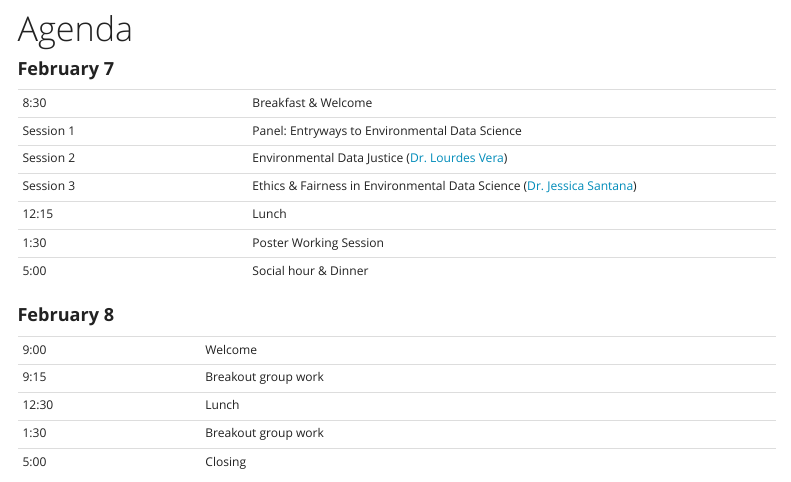
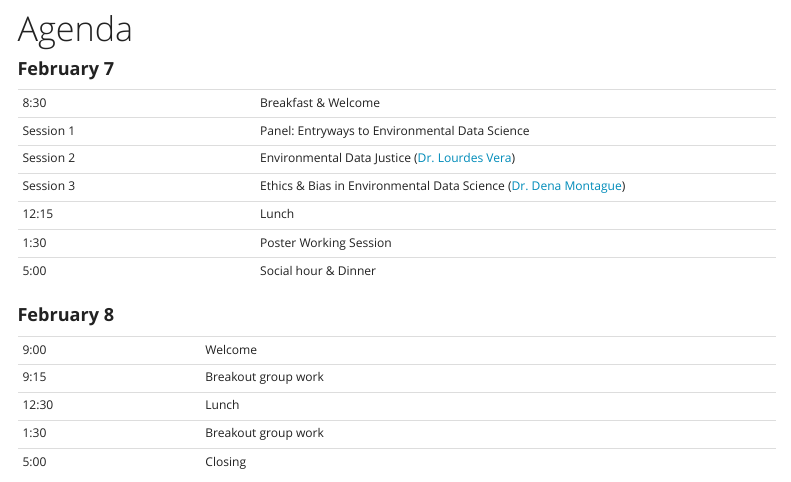
Before and after one commit to EDS-Summit/eds-summit.github.io, a Quarto document (index.qmd): the page in a window 1100 px wide, from 960 px down. Rendered offline with R 4.5, knitr and Pandoc in place of Quarto, with nearby package versions; menus at the side of the page are left out.

Commit message:
swapped out jessica for dena in agenda

```diff
--- a/index.qmd
+++ b/index.qmd
@@ -29,16 +29,15 @@ Participant attendance is not limited by sector, discipline, background, or care
 # Agenda
 
 #### **February 7**
-
-|           |                                                                                                    |
-|----------------------|--------------------------------------------------|
-| 8:30      | Breakfast & Welcome                                                                                |
-| Session 1 | Panel: Entryways to Environmental Data Science                                                     |
-| Session 2 | Environmental Data Justice ([Dr. Lourdes Vera](https://lourdesvera.github.io/))                    |
-| Session 3 | Ethics & Fairness in Environmental Data Science ([Dr. Jessica Santana](https://www.jsantana.org/)) |
-| 12:15     | Lunch                                                                                              |
-| 1:30      | Poster Working Session                                                                             |
-| 5:00      | Social hour & Dinner                                                                               |
+|       |                     |
+|-----------------------|-------------------------------------------------|
+| 8:30      | Breakfast & Welcome                                                                                              |
+| Session 1 | Panel: Entryways to Environmental Data Science                                                                   |
+| Session 2 | Environmental Data Justice ([Dr. Lourdes Vera](https://lourdesvera.github.io/))                                  |
+| Session 3 | Ethics & Bias in Environmental Data Science ([Dr. Dena Montague](https://gejp.es.ucsb.edu/people/dena-montague)) |
+| 12:15     | Lunch                                                                                                            |
+| 1:30      | Poster Working Session                                                                                           |
+| 5:00      | Social hour & Dinner                                                                                             |
 
 #### **February 8**
 
```
Also changed, not shown: 1 other file.
